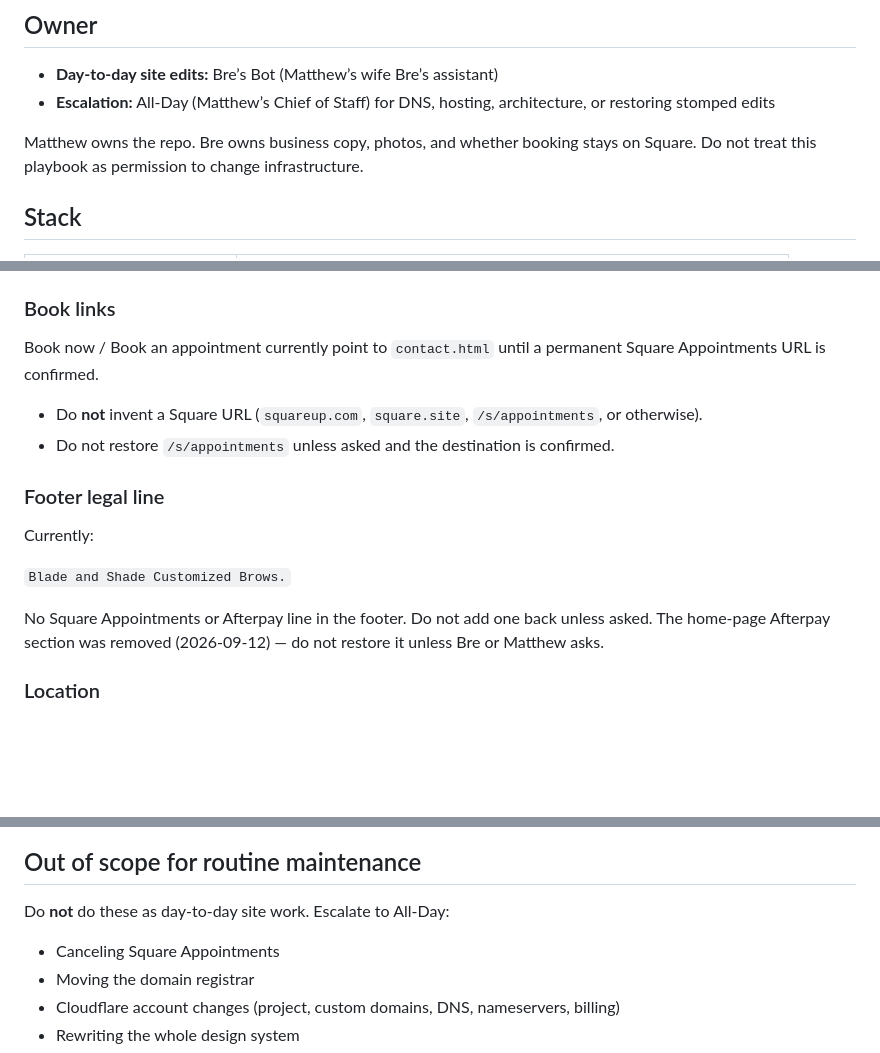
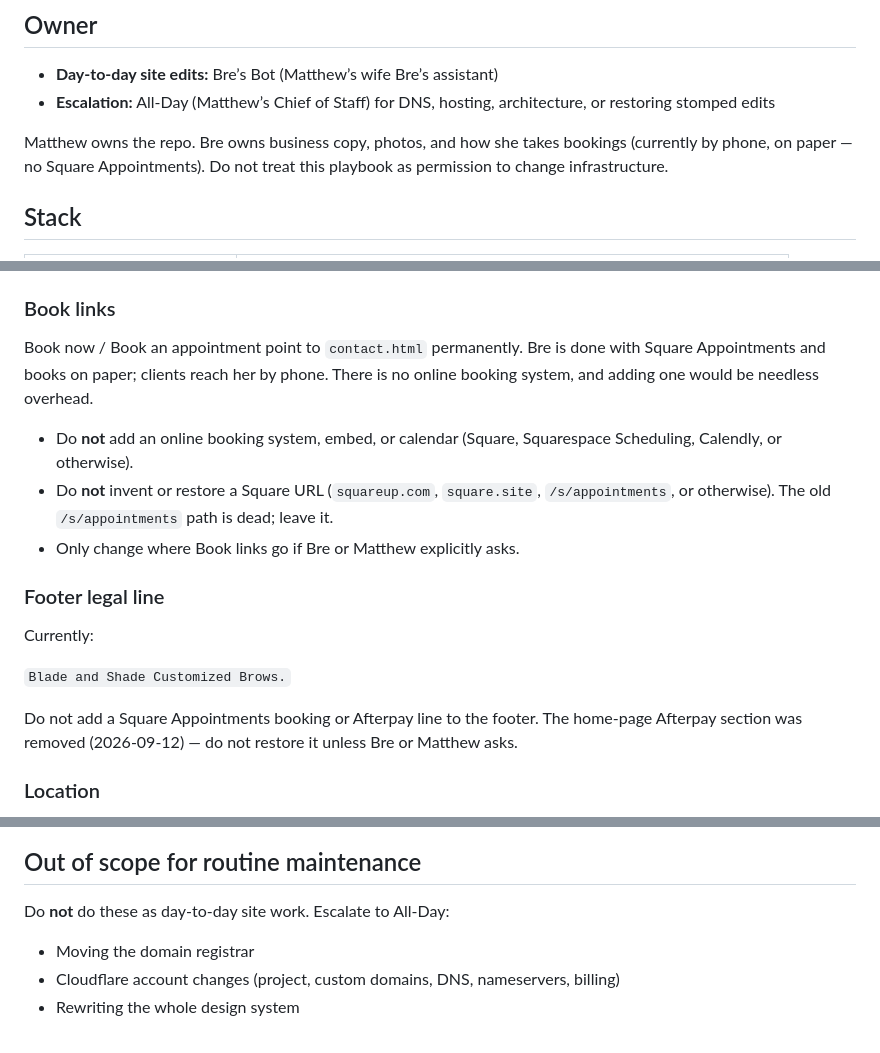
Before and after one commit to Calithrix/bladeandshade, a Markdown page: MAINTENANCE.md, 3 parts joined by grey strips. GitHub-like rendering; blank space fills up the shorter version.

```diff
--- a/MAINTENANCE.md
+++ b/MAINTENANCE.md
@@ -7,7 +7,7 @@ This file is for **AI agents and human editors** who maintain the live static si
 - **Day-to-day site edits:** Bre’s Bot (Matthew’s wife Bre’s assistant)
 - **Escalation:** All-Day (Matthew’s Chief of Staff) for DNS, hosting, architecture, or restoring stomped edits
 
-Matthew owns the repo. Bre owns business copy, photos, and whether booking stays on Square. Do not treat this playbook as permission to change infrastructure.
+Matthew owns the repo. Bre owns business copy, photos, and how she takes bookings (currently by phone, on paper — no Square Appointments). Do not treat this playbook as permission to change infrastructure.
 
 ## Stack
 
@@ -70,10 +70,11 @@ Do not “correct” this to Contact Us, drop the exclamation point, or switch p
 
 ### Book links
 
-Book now / Book an appointment currently point to `contact.html` until a permanent Square Appointments URL is confirmed.
+Book now / Book an appointment point to `contact.html` permanently. Bre is done with Square Appointments and books on paper; clients reach her by phone. There is no online booking system, and adding one would be needless overhead.
 
-- Do **not** invent a Square URL (`squareup.com`, `square.site`, `/s/appointments`, or otherwise).
-- Do not restore `/s/appointments` unless asked and the destination is confirmed.
+- Do **not** add an online booking system, embed, or calendar (Square, Squarespace Scheduling, Calendly, or otherwise).
+- Do **not** invent or restore a Square URL (`squareup.com`, `square.site`, `/s/appointments`, or otherwise). The old `/s/appointments` path is dead; leave it.
+- Only change where Book links go if Bre or Matthew explicitly asks.
 
 ### Footer legal line
 
@@ -81,7 +82,7 @@ Currently:
 
 `Blade and Shade Customized Brows.`
 
-No Square Appointments or Afterpay line in the footer. Do not add one back unless asked. The home-page Afterpay section was removed (2026-09-12) — do not restore it unless Bre or Matthew asks.
+Do not add a Square Appointments booking or Afterpay line to the footer. The home-page Afterpay section was removed (2026-09-12) — do not restore it unless Bre or Matthew asks.
 
 ### Location
 
@@ -102,7 +103,6 @@ Check the requested page **and** any shared surface you touched (nav Book now, f
 
 Do **not** do these as day-to-day site work. Escalate to All-Day:
 
-- Canceling Square Appointments
 - Moving the domain registrar
 - Cloudflare account changes (project, custom domains, DNS, nameservers, billing)
 - Rewriting the whole design system
```
Also changed, not shown: README.md (+5 -12 lines).
